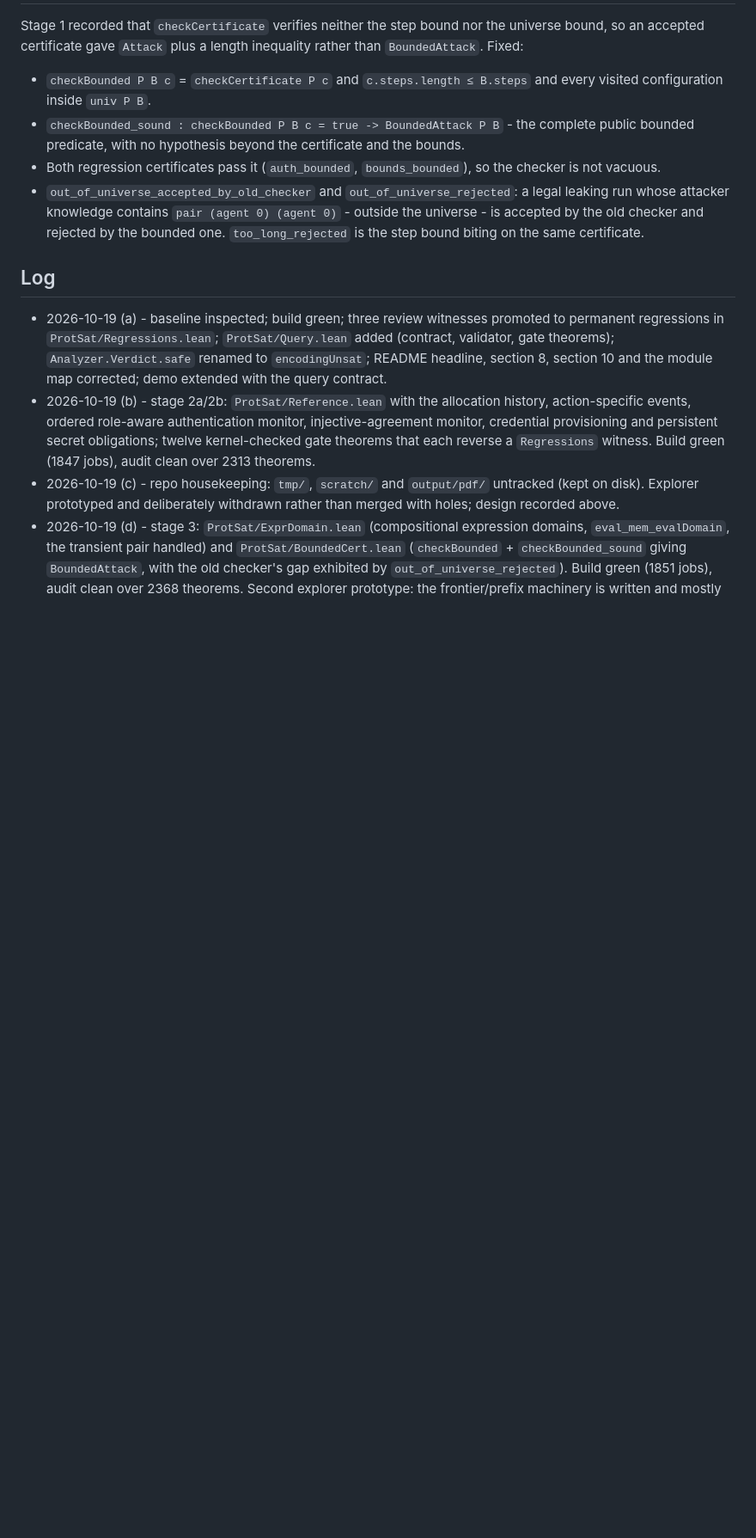
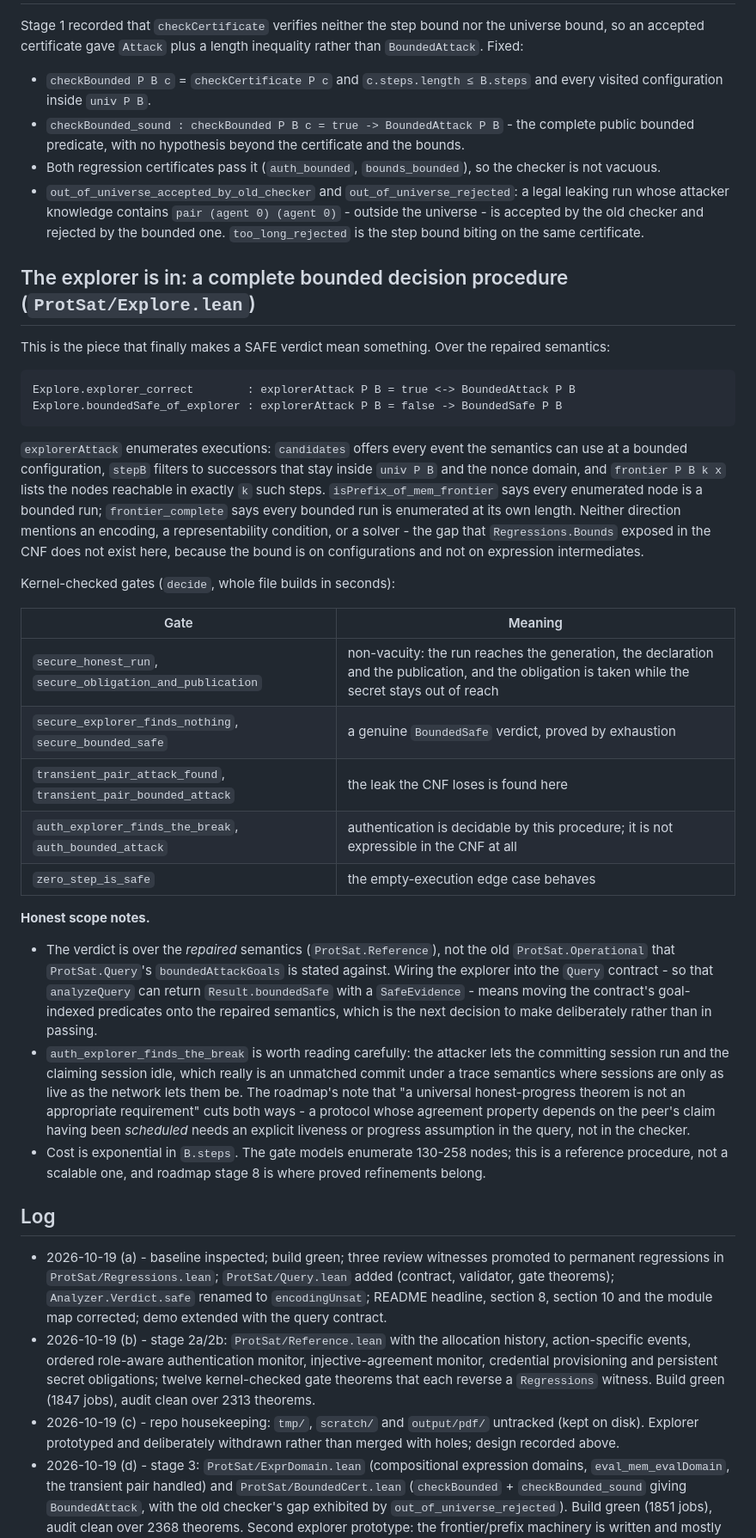
Before and after one commit to jtcoolen/formal-verification-experiments, a Markdown page: protosat/VERIFICATION_PROGRESS.md, the part around the change. Shown at 86% size. Rendered like a GitHub page; blank space fills up the shorter version.

Commit message:
docs: record the explorer result, its gates, and its honest scope

````diff
--- a/protosat/VERIFICATION_PROGRESS.md
+++ b/protosat/VERIFICATION_PROGRESS.md
@@ -276,6 +276,49 @@ accepted certificate gave `Attack` plus a length inequality rather than `Bounded
   old checker and rejected by the bounded one. `too_long_rejected` is the step bound biting on the
   same certificate.
 
+## The explorer is in: a complete bounded decision procedure (`ProtSat/Explore.lean`)
+
+This is the piece that finally makes a SAFE verdict mean something. Over the repaired semantics:
+
+```lean
+Explore.explorer_correct        : explorerAttack P B = true <-> BoundedAttack P B
+Explore.boundedSafe_of_explorer : explorerAttack P B = false -> BoundedSafe P B
+```
+
+`explorerAttack` enumerates executions: `candidates` offers every event the semantics can use at a
+bounded configuration, `stepB` filters to successors that stay inside `univ P B` and the nonce domain,
+and `frontier P B k x` lists the nodes reachable in exactly `k` such steps. `isPrefix_of_mem_frontier`
+says every enumerated node is a bounded run; `frontier_complete` says every bounded run is enumerated
+at its own length. Neither direction mentions an encoding, a representability condition, or a solver -
+the gap that `Regressions.Bounds` exposed in the CNF does not exist here, because the bound is on
+configurations and not on expression intermediates.
+
+Kernel-checked gates (`decide`, whole file builds in seconds):
+
+| Gate | Meaning |
+|---|---|
+| `secure_honest_run`, `secure_obligation_and_publication` | non-vacuity: the run reaches the generation, the declaration and the publication, and the obligation is taken while the secret stays out of reach |
+| `secure_explorer_finds_nothing`, `secure_bounded_safe` | a genuine `BoundedSafe` verdict, proved by exhaustion |
+| `transient_pair_attack_found`, `transient_pair_bounded_attack` | the leak the CNF loses is found here |
+| `auth_explorer_finds_the_break`, `auth_bounded_attack` | authentication is decidable by this procedure; it is not expressible in the CNF at all |
+| `zero_step_is_safe` | the empty-execution edge case behaves |
+
+**Honest scope notes.**
+
+* The verdict is over the *repaired* semantics (`ProtSat.Reference`), not the old
+  `ProtSat.Operational` that `ProtSat.Query`'s `boundedAttackGoals` is stated against. Wiring the
+  explorer into the `Query` contract - so that `analyzeQuery` can return `Result.boundedSafe` with a
+  `SafeEvidence` - means moving the contract's goal-indexed predicates onto the repaired semantics,
+  which is the next decision to make deliberately rather than in passing.
+* `auth_explorer_finds_the_break` is worth reading carefully: the attacker lets the committing session
+  run and the claiming session idle, which really is an unmatched commit under a trace semantics where
+  sessions are only as live as the network lets them be. The roadmap's note that "a universal
+  honest-progress theorem is not an appropriate requirement" cuts both ways - a protocol whose
+  agreement property depends on the peer's claim having been *scheduled* needs an explicit liveness or
+  progress assumption in the query, not in the checker.
+* Cost is exponential in `B.steps`. The gate models enumerate 130-258 nodes; this is a reference
+  procedure, not a scalable one, and roadmap stage 8 is where proved refinements belong.
+
 ## Log
 
 * 2026-10-19 (a) - baseline inspected; build green; three review witnesses promoted to permanent
````
